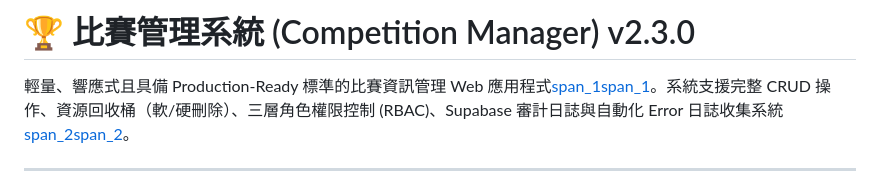
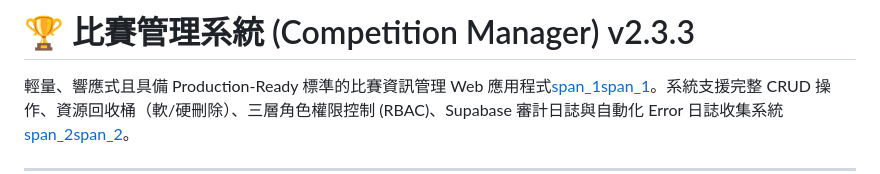
Before and after one commit to RimuruTempest0417/competition-manager, a Markdown page: README.md, the part around the change. Rendered like a GitHub page.

```diff
--- a/README.md
+++ b/README.md
@@ -1,4 +1,4 @@
-# 🏆 比賽管理系統 (Competition Manager) v2.3.0
+# 🏆 比賽管理系統 (Competition Manager) v2.3.3
 
 輕量、響應式且具備 Production-Ready 標準的比賽資訊管理 Web 應用程式[span_1](start_span)[span_1](end_span)。系統支援完整 CRUD 操作、資源回收桶（軟/硬刪除）、三層角色權限控制 (RBAC)、Supabase 審計日誌與自動化 Error 日誌收集系統[span_2](start_span)[span_2](end_span)。
 
```
